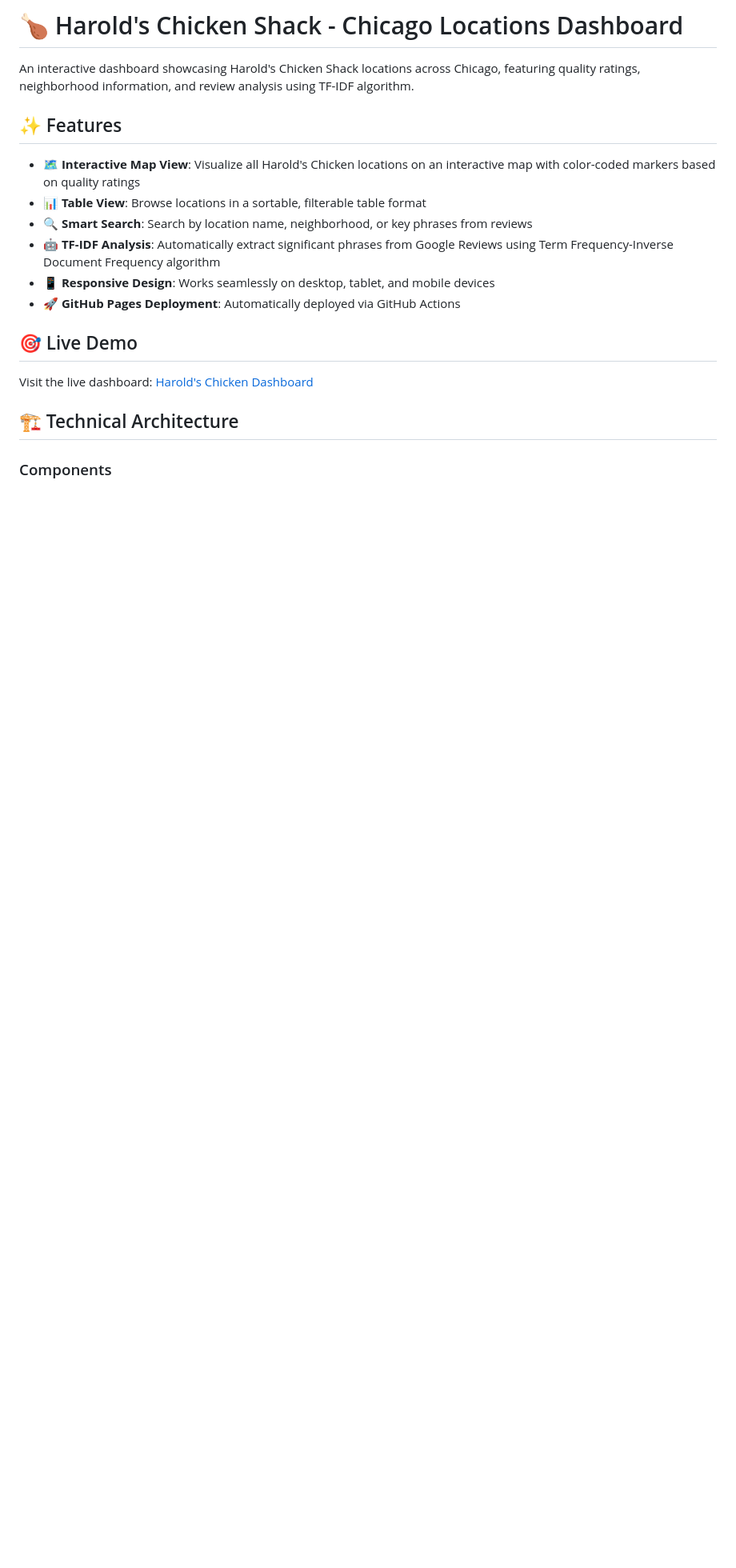
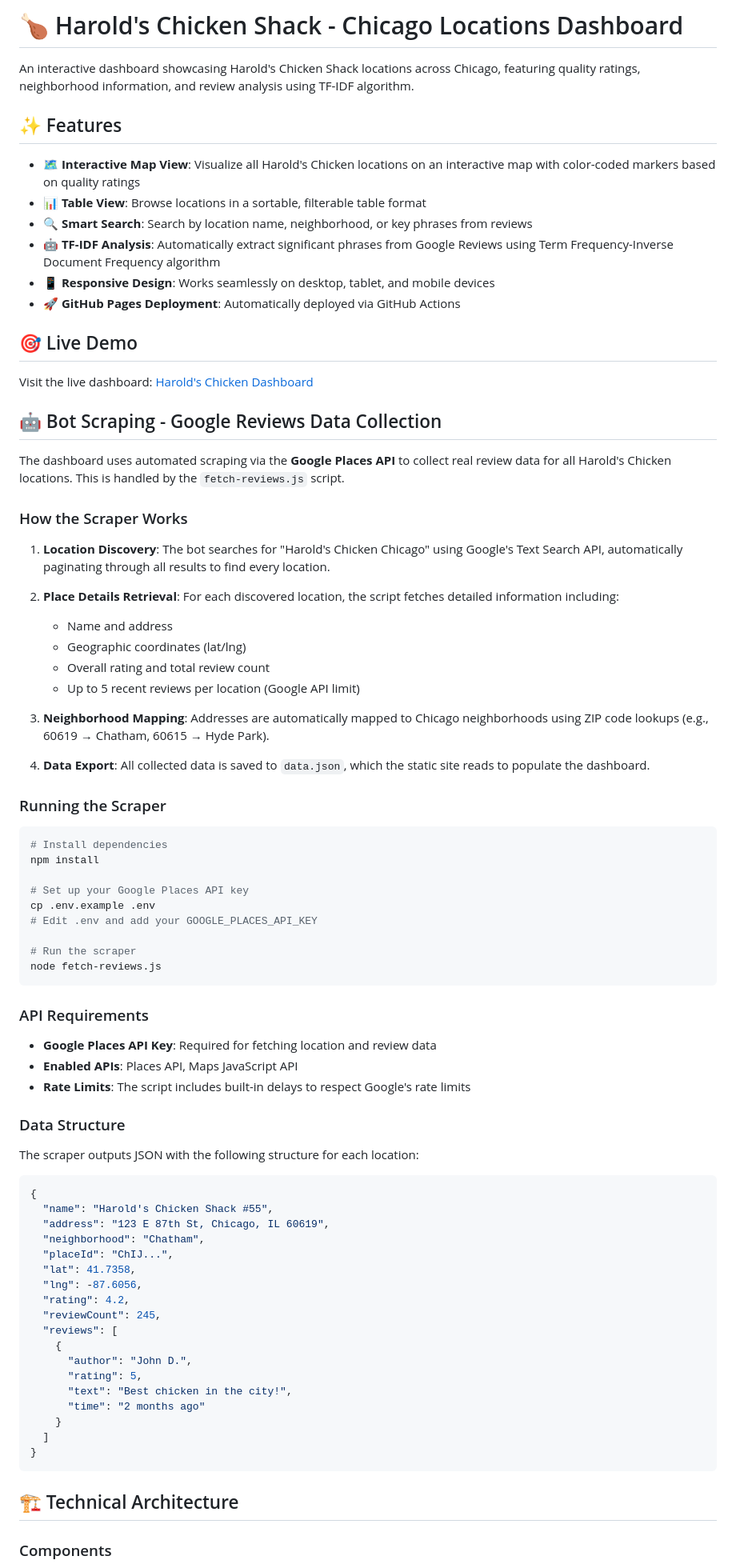
Before and after one commit to umatt1/Harold-chicken-dashboard, a Markdown page: README.md, the part around one of its changes. Shown at 80% size. GitHub-like rendering; blank space fills up the shorter version.

Commit message:
Updated README.md with new content

````diff
--- a/README.md
+++ b/README.md
@@ -15,6 +15,69 @@ An interactive dashboard showcasing Harold's Chicken Shack locations across Chic
 
 Visit the live dashboard: [Harold's Chicken Dashboard](https://umatt1.github.io/Harold-chicken-dashboard/)
 
+## 🤖 Bot Scraping - Google Reviews Data Collection
+
+The dashboard uses automated scraping via the **Google Places API** to collect real review data for all Harold's Chicken locations. This is handled by the `fetch-reviews.js` script.
+
+### How the Scraper Works
+
+1. **Location Discovery**: The bot searches for "Harold's Chicken Chicago" using Google's Text Search API, automatically paginating through all results to find every location.
+
+2. **Place Details Retrieval**: For each discovered location, the script fetches detailed information including:
+   - Name and address
+   - Geographic coordinates (lat/lng)
+   - Overall rating and total review count
+   - Up to 5 recent reviews per location (Google API limit)
+
+3. **Neighborhood Mapping**: Addresses are automatically mapped to Chicago neighborhoods using ZIP code lookups (e.g., 60619 → Chatham, 60615 → Hyde Park).
+
+4. **Data Export**: All collected data is saved to `data.json`, which the static site reads to populate the dashboard.
+
+### Running the Scraper
+
+```bash
+# Install dependencies
+npm install
+
+# Set up your Google Places API key
+cp .env.example .env
+# Edit .env and add your GOOGLE_PLACES_API_KEY
+
+# Run the scraper
+node fetch-reviews.js
+```
+
+### API Requirements
+
+- **Google Places API Key**: Required for fetching location and review data
+- **Enabled APIs**: Places API, Maps JavaScript API
+- **Rate Limits**: The script includes built-in delays to respect Google's rate limits
+
+### Data Structure
+
+The scraper outputs JSON with the following structure for each location:
+
+```json
+{
+  "name": "Harold's Chicken Shack #55",
+  "address": "123 E 87th St, Chicago, IL 60619",
+  "neighborhood": "Chatham",
+  "placeId": "ChIJ...",
+  "lat": 41.7358,
+  "lng": -87.6056,
+  "rating": 4.2,
+  "reviewCount": 245,
+  "reviews": [
+    {
+      "author": "John D.",
+      "rating": 5,
+      "text": "Best chicken in the city!",
+      "time": "2 months ago"
+    }
+  ]
+}
+```
+
 ## 🏗️ Technical Architecture
 
 ### Components
````
Also changed, not shown: other parts of README.md (+35 -34 lines).
